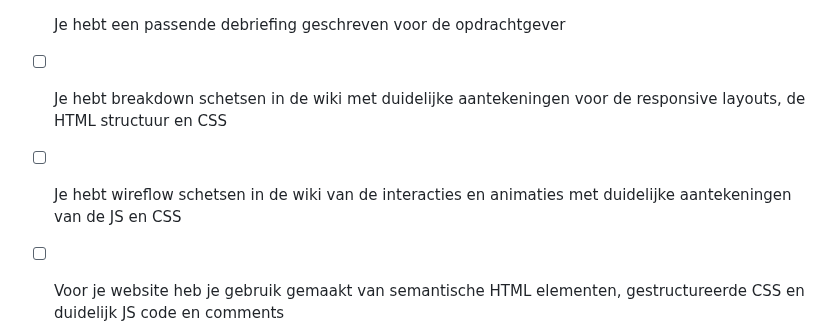
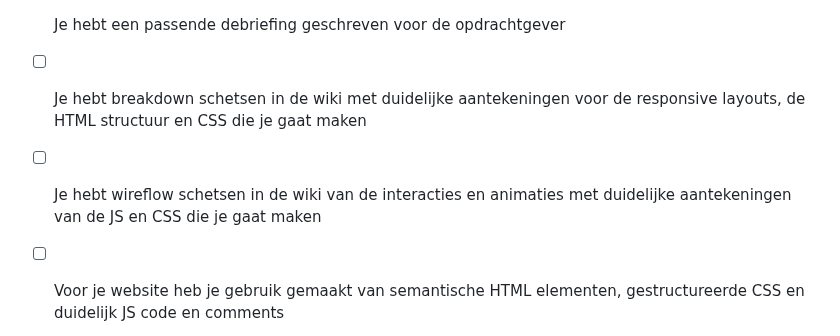
Before and after one commit to fdnd-task/the-startup-responsive-interactieve-website, a Markdown page: docs/INSTRUCTIONS.md, the part around the change. Rendered like a GitHub page.

```diff
--- a/docs/INSTRUCTIONS.md
+++ b/docs/INSTRUCTIONS.md
@@ -79,8 +79,8 @@ Voor deze leertaak gelden de gedragscriteria:
 Deze opdracht is done als:
 - [ ] Je hebt gewerkt volgens de verschillende fases van de development-lifecycle en je hebt je werk gedocumenteerd in de Readme en Wiki
 - [ ] Je hebt een passende debriefing geschreven voor de opdrachtgever
-- [ ] Je hebt breakdown schetsen in de wiki met duidelijke aantekeningen voor de responsive layouts, de HTML structuur en CSS
-- [ ] Je hebt wireflow schetsen in de wiki van de interacties en animaties met duidelijke aantekeningen van de JS en CSS
+- [ ] Je hebt breakdown schetsen in de wiki met duidelijke aantekeningen voor de responsive layouts, de HTML structuur en CSS die je gaat maken
+- [ ] Je hebt wireflow schetsen in de wiki van de interacties en animaties met duidelijke aantekeningen van de JS en CSS die je gaat maken
 - [ ] Voor je website heb je gebruik gemaakt van semantische HTML elementen, gestructureerde CSS en duidelijk JS code en comments
 - [ ] Je hebt twee code/design reviews gedaan, issues aangemaakt van de feedback en de feedback verwerkt
 - [ ] De website staat op Github en heeft een live url
```
